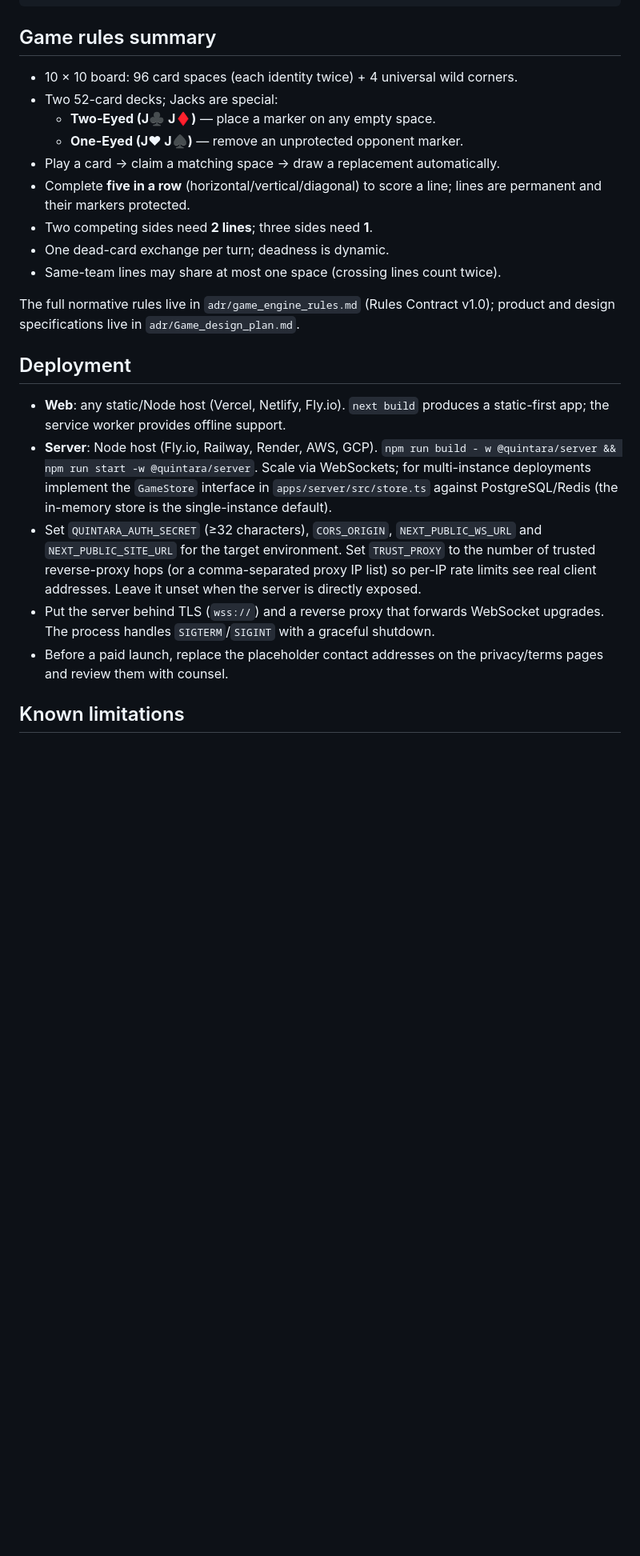
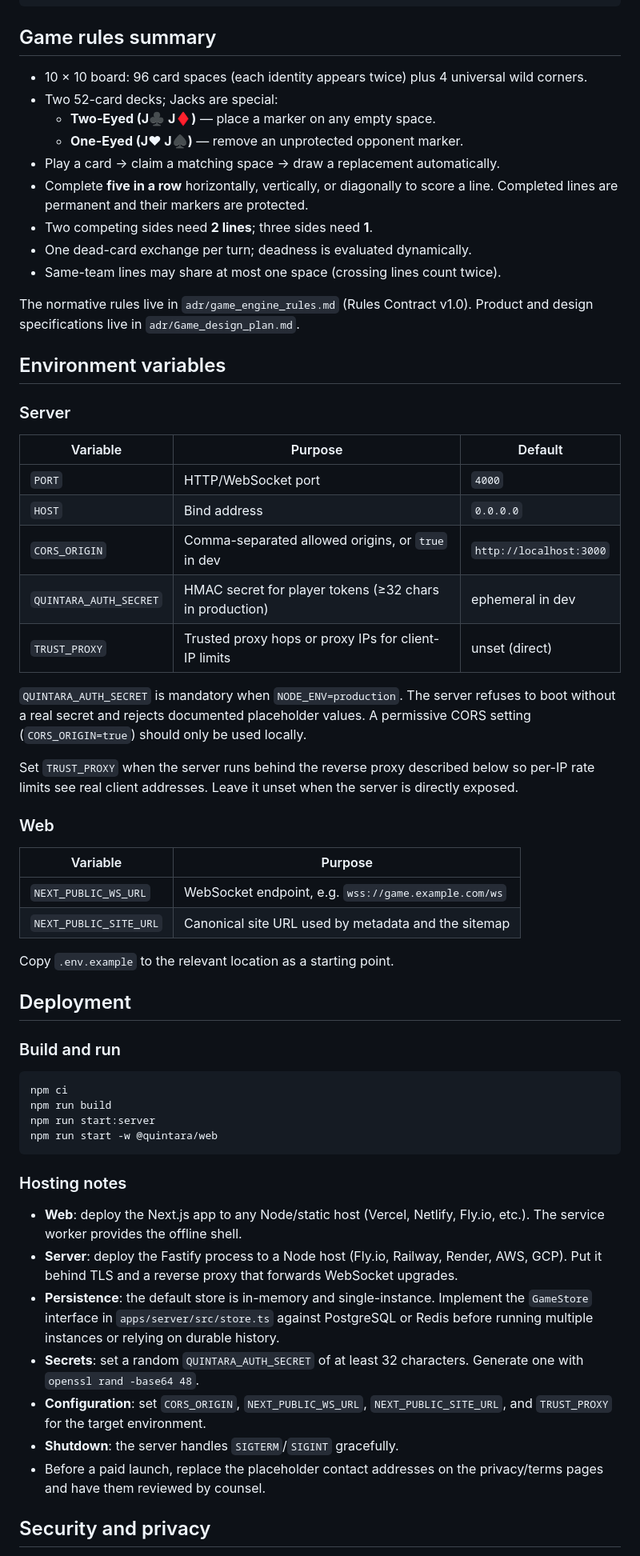
Before and after one commit to venkyyy01/Quintara, a Markdown page: README.md, the part around one of its changes. Shown at 80% size. Rendered like a GitHub page; blank space fills up the shorter version.

````diff
--- a/README.md
+++ b/README.md
@@ -145,40 +174,78 @@ node scripts/ws-smoke.mjs ws://localhost:4000/ws
 
 ## Game rules summary
 
-- 10 × 10 board: 96 card spaces (each identity twice) + 4 universal wild
-  corners.
+- 10 × 10 board: 96 card spaces (each identity appears twice) plus 4 universal
+  wild corners.
 - Two 52-card decks; Jacks are special:
   - **Two-Eyed (J♣ J♦)** — place a marker on any empty space.
   - **One-Eyed (J♥ J♠)** — remove an unprotected opponent marker.
 - Play a card → claim a matching space → draw a replacement automatically.
-- Complete **five in a row** (horizontal/vertical/diagonal) to score a line;
-  lines are permanent and their markers protected.
+- Complete **five in a row** horizontally, vertically, or diagonally to score a
+  line. Completed lines are permanent and their markers are protected.
 - Two competing sides need **2 lines**; three sides need **1**.
-- One dead-card exchange per turn; deadness is dynamic.
+- One dead-card exchange per turn; deadness is evaluated dynamically.
 - Same-team lines may share at most one space (crossing lines count twice).
 
-The full normative rules live in `adr/game_engine_rules.md` (Rules Contract
-v1.0); product and design specifications live in `adr/Game_design_plan.md`.
+The normative rules live in `adr/game_engine_rules.md` (Rules Contract v1.0).
+Product and design specifications live in `adr/Game_design_plan.md`.
+
+## Environment variables
+
+### Server
+
+| Variable | Purpose | Default |
+| --- | --- | --- |
+| `PORT` | HTTP/WebSocket port | `4000` |
+| `HOST` | Bind address | `0.0.0.0` |
+| `CORS_ORIGIN` | Comma-separated allowed origins, or `true` in dev | `http://localhost:3000` |
+| `QUINTARA_AUTH_SECRET` | HMAC secret for player tokens (≥32 chars in production) | ephemeral in dev |
+| `TRUST_PROXY` | Trusted proxy hops or proxy IPs for client-IP limits | unset (direct) |
+
+`QUINTARA_AUTH_SECRET` is mandatory when `NODE_ENV=production`. The server
+refuses to boot without a real secret and rejects documented placeholder values.
+A permissive CORS setting (`CORS_ORIGIN=true`) should only be used locally.
+
+Set `TRUST_PROXY` when the server runs behind the reverse proxy described below
+so per-IP rate limits see real client addresses. Leave it unset when the server
+is directly exposed.
+
+### Web
+
+| Variable | Purpose |
+| --- | --- |
+| `NEXT_PUBLIC_WS_URL` | WebSocket endpoint, e.g. `wss://game.example.com/ws` |
+| `NEXT_PUBLIC_SITE_URL` | Canonical site URL used by metadata and the sitemap |
+
+Copy `.env.example` to the relevant location as a starting point.
 
 ## Deployment
 
-- **Web**: any static/Node host (Vercel, Netlify, Fly.io). `next build`
-  produces a static-first app; the service worker provides offline support.
-- **Server**: Node host (Fly.io, Railway, Render, AWS, GCP). `npm run build -
-  w @quintara/server && npm run start -w @quintara/server`. Scale via
-  WebSockets; for multi-instance deployments implement the `GameStore`
-  interface in `apps/server/src/store.ts` against PostgreSQL/Redis (the
-  in-memory store is the single-instance default).
-- Set `QUINTARA_AUTH_SECRET` (≥32 characters), `CORS_ORIGIN`,
-  `NEXT_PUBLIC_WS_URL` and `NEXT_PUBLIC_SITE_URL` for the target environment.
-  Set `TRUST_PROXY` to the number of trusted reverse-proxy hops (or a
-  comma-separated proxy IP list) so per-IP rate limits see real client
-  addresses. Leave it unset when the server is directly exposed.
-- Put the server behind TLS (`wss://`) and a reverse proxy that forwards
-  WebSocket upgrades. The process handles `SIGTERM`/`SIGINT` with a graceful
-  shutdown.
+### Build and run
+
+```bash
+npm ci
+npm run build
+npm run start:server
+npm run start -w @quintara/web
+```
+
+### Hosting notes
+
+- **Web**: deploy the Next.js app to any Node/static host (Vercel, Netlify,
+  Fly.io, etc.). The service worker provides the offline shell.
+- **Server**: deploy the Fastify process to a Node host (Fly.io, Railway,
+  Render, AWS, GCP). Put it behind TLS and a reverse proxy that forwards
+  WebSocket upgrades.
+- **Persistence**: the default store is in-memory and single-instance. Implement
+  the `GameStore` interface in `apps/server/src/store.ts` against PostgreSQL or
+  Redis before running multiple instances or relying on durable history.
+- **Secrets**: set a random `QUINTARA_AUTH_SECRET` of at least 32 characters.
+  Generate one with `openssl rand -base64 48`.
+- **Configuration**: set `CORS_ORIGIN`, `NEXT_PUBLIC_WS_URL`,
+  `NEXT_PUBLIC_SITE_URL`, and `TRUST_PROXY` for the target environment.
+- **Shutdown**: the server handles `SIGTERM`/`SIGINT` gracefully.
 - Before a paid launch, replace the placeholder contact addresses on the
-  privacy/terms pages and review them with counsel.
+  privacy/terms pages and have them reviewed by counsel.
 
-## Known limitations
+## Security and privacy
 
````
Also changed, not shown: other parts of README.md (+180 -101 lines), docs/screenshots/game-board.png (added), docs/screenshots/home.png (added), docs/screenshots/online-lobby.png (added).
